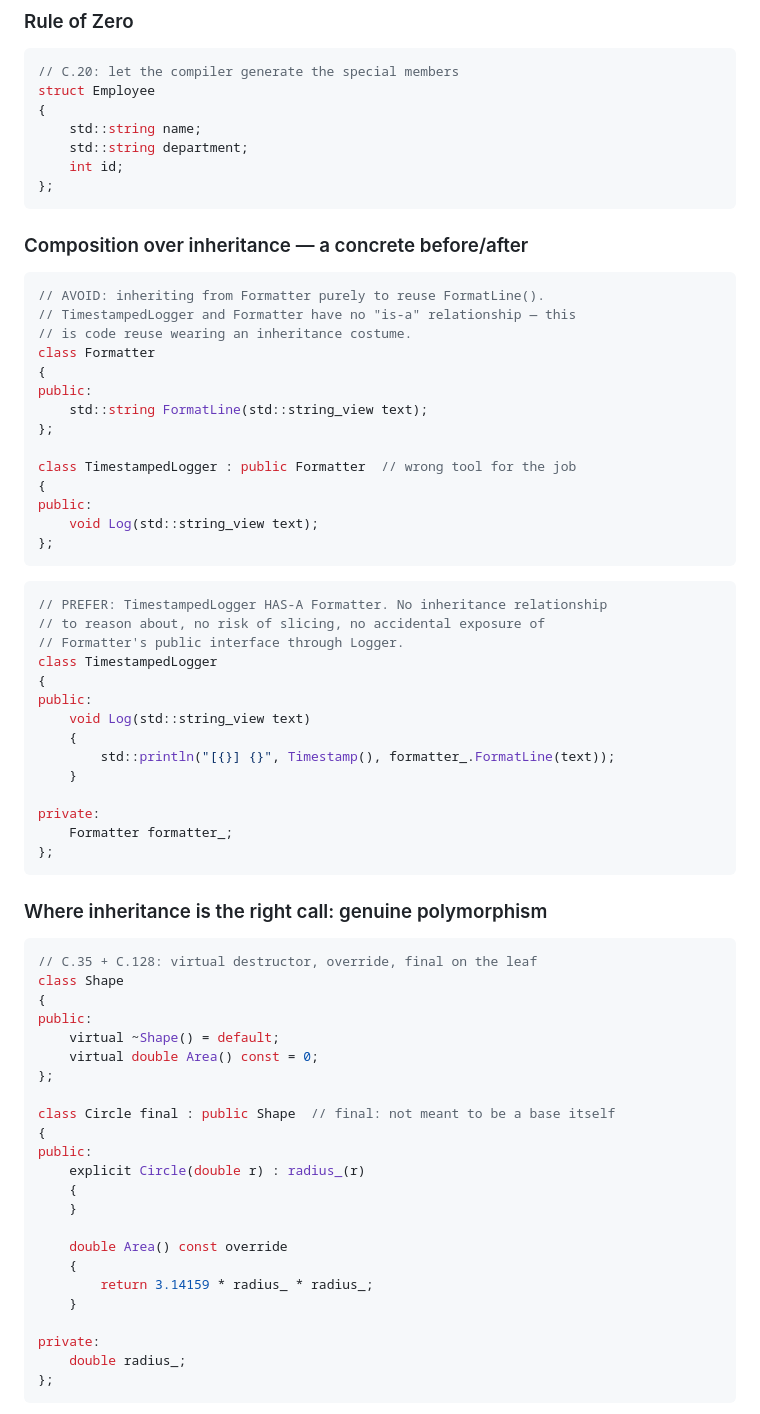
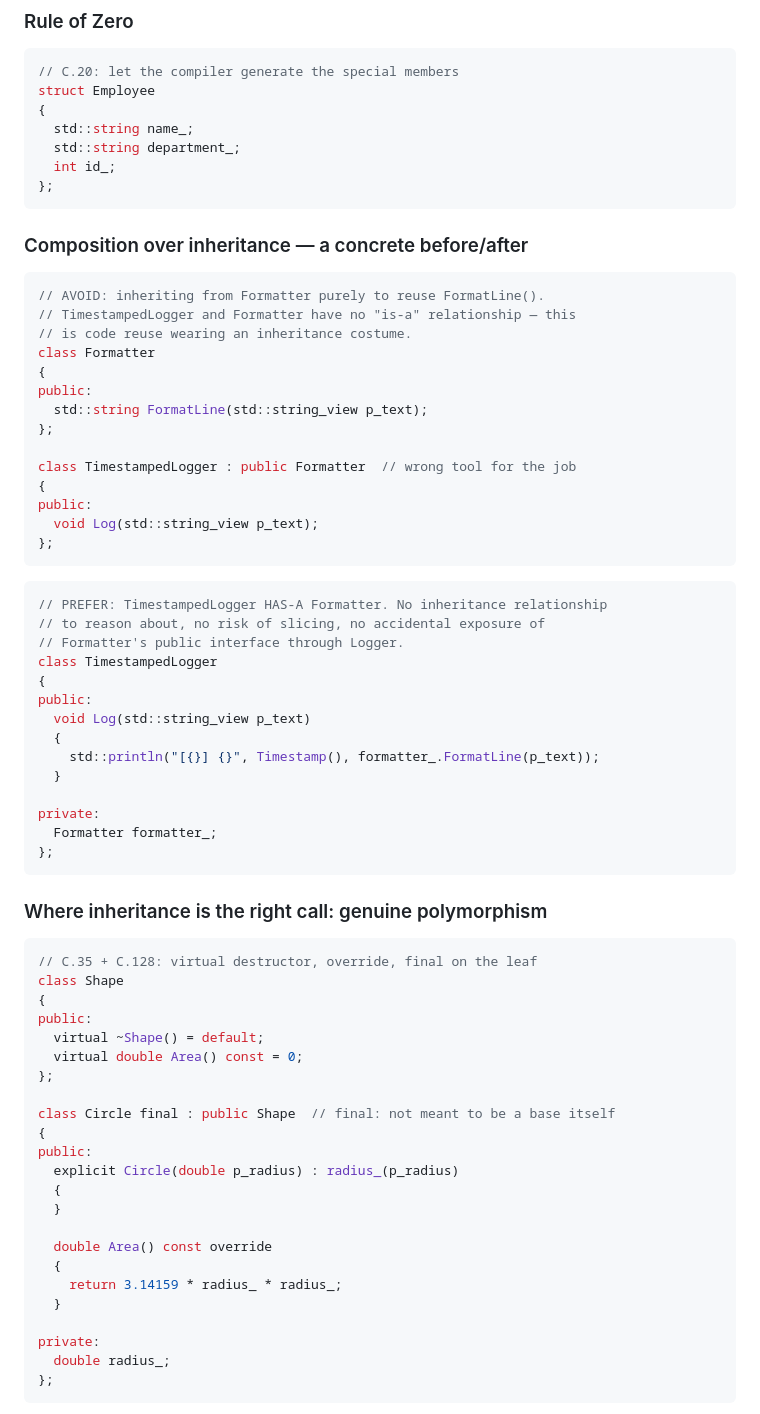
Before and after one commit to breakbadsp/modern_exchng_cpp, a Markdown page: docs/cpp-coding-standards.md, the part around one of its changes. Rendered like a GitHub page.

````diff
--- a/docs/cpp-coding-standards.md
+++ b/docs/cpp-coding-standards.md
@@ -219,9 +219,9 @@ that's what a member (composition) is for.
 // C.20: let the compiler generate the special members
 struct Employee
 {
-    std::string name;
-    std::string department;
-    int id;
+  std::string name_;
+  std::string department_;
+  int id_;
 };
 ```
 
@@ -234,13 +234,13 @@ struct Employee
 class Formatter
 {
 public:
-    std::string FormatLine(std::string_view text);
+  std::string FormatLine(std::string_view p_text);
 };
 
 class TimestampedLogger : public Formatter  // wrong tool for the job
 {
 public:
-    void Log(std::string_view text);
+  void Log(std::string_view p_text);
 };
 ```
 
@@ -251,13 +251,13 @@ public:
 class TimestampedLogger
 {
 public:
-    void Log(std::string_view text)
-    {
-        std::println("[{}] {}", Timestamp(), formatter_.FormatLine(text));
-    }
+  void Log(std::string_view p_text)
+  {
+    std::println("[{}] {}", Timestamp(), formatter_.FormatLine(p_text));
+  }
 
 private:
-    Formatter formatter_;
+  Formatter formatter_;
 };
 ```
 
@@ -268,24 +268,24 @@ private:
 class Shape
 {
 public:
-    virtual ~Shape() = default;
-    virtual double Area() const = 0;
+  virtual ~Shape() = default;
+  virtual double Area() const = 0;
 };
 
 class Circle final : public Shape  // final: not meant to be a base itself
 {
 public:
-    explicit Circle(double r) : radius_(r)
-    {
-    }
+  explicit Circle(double p_radius) : radius_(p_radius)
+  {
+  }
 
-    double Area() const override
-    {
-        return 3.14159 * radius_ * radius_;
-    }
+  double Area() const override
+  {
+    return 3.14159 * radius_ * radius_;
+  }
 
 private:
-    double radius_;
+  double radius_;
 };
 ```
 
````
Also changed, not shown: other parts of docs/cpp-coding-standards.md (+126 -126 lines).
